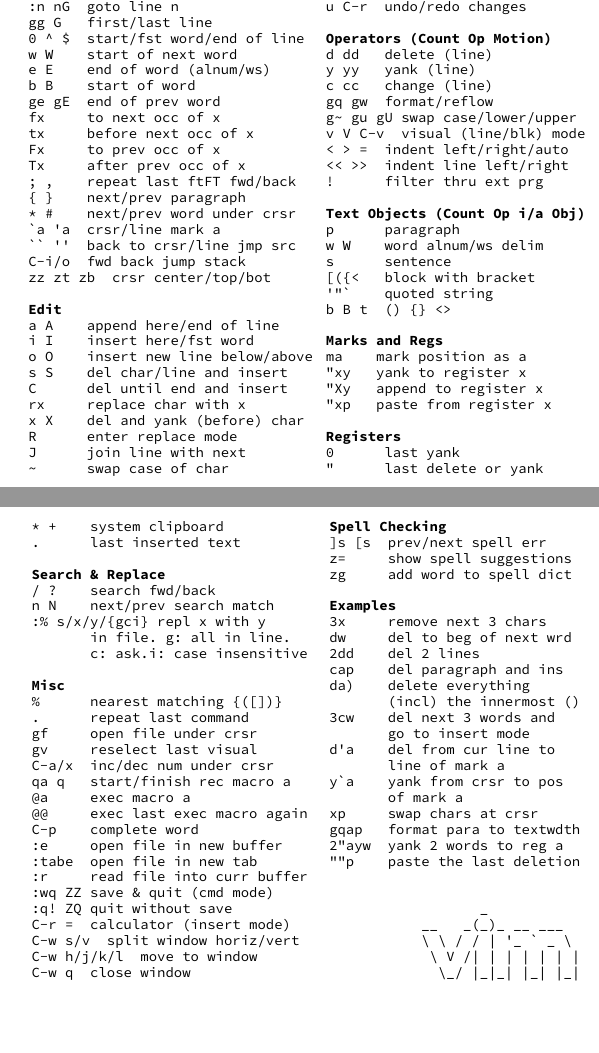
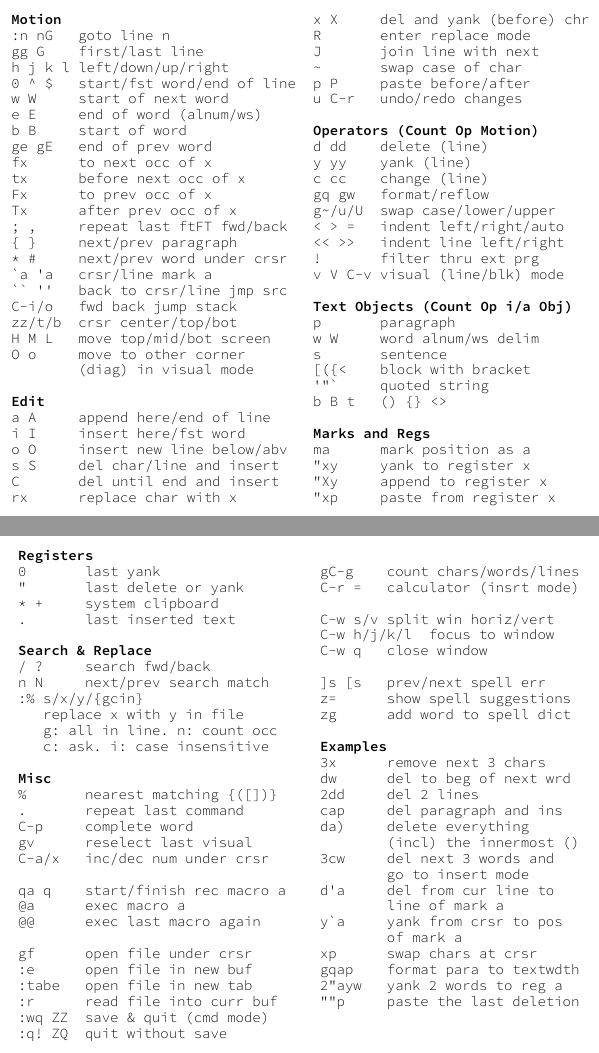
Before and after one commit to shack/vim_cheat_mug, a LaTeX document (vim_cheat_mug.tex): two parts of the columns of the page, joined at a grey line, cut so that both start at the same text, the shorter picture padded with empty space. Compiled offline with XeLaTeX.

Commit message:
added fabian's comments

```diff
--- a/vim_cheat_mug.tex
+++ b/vim_cheat_mug.tex
@@ -1,9 +1,9 @@
 % !TeX program = xelatex
 \documentclass{article}
-\usepackage[paperwidth=210mm,paperheight=96mm,vmargin=5mm,hmargin=5mm]{geometry}
+\usepackage[paperwidth=210mm,paperheight=96mm,vmargin=5mm,hmargin=2mm]{geometry}
 \usepackage{multicol}
 \usepackage{listings}
-\usepackage{sourcecodepro}
+\usepackage[light,semibold]{sourcecodepro}
 
 \pagestyle{empty}
 \parindent=0pt
@@ -16,131 +16,131 @@
 }
 
 \begin{document}
-\setlength{\columnsep}{10mm}
+\setlength{\columnsep}{7mm}
 \begin{multicols}{4}
 \begin{lstlisting}
 §Motion§
-:n nG  goto line n
-gg G   first/last line
-0 ^ $  start/fst word/end of line
-w W    start of next word
-e E    end of word (alnum/ws)
-b B    start of word
-ge gE  end of prev word
-fx     to next occ of x
-tx     before next occ of x
-Fx     to prev occ of x
-Tx     after prev occ of x
-; ,    repeat last ftFT fwd/back
-{ }    next/prev paragraph
-* #    next/prev word under crsr
-`a 'a  crsr/line mark a
-`` ''  back to crsr/line jmp src
-C-i/o  fwd back jump stack
-zz zt zb  crsr center/top/bot
+:n nG   goto line n
+gg G    first/last line
+h j k l left/down/up/right
+0 ^ $   start/fst word/end of line
+w W     start of next word
+e E     end of word (alnum/ws)
+b B     start of word
+ge gE   end of prev word
+fx      to next occ of x
+tx      before next occ of x
+Fx      to prev occ of x
+Tx      after prev occ of x
+; ,     repeat last ftFT fwd/back
+{ }     next/prev paragraph
+* #     next/prev word under crsr
+`a 'a   crsr/line mark a
+`` ''   back to crsr/line jmp src
+C-i/o   fwd back jump stack
+zz/t/b  crsr center/top/bot
+H M L   move top/mid/bot screen
+O o     move to other corner
+        (diag) in visual mode
 
 §Edit§
-a A    append here/end of line
-i I    insert here/fst word
-o O    insert new line below/above
-s S    del char/line and insert
-C      del until end and insert
-rx     replace char with x
-x X    del and yank (before) char
-R      enter replace mode
-J      join line with next
-~      swap case of char
-p P    paste before/after
-u C-r  undo/redo changes
+a A     append here/end of line
+i I     insert here/fst word
+o O     insert new line below/abv
+s S     del char/line and insert
+C       del until end and insert
+rx      replace char with x
+x X     del and yank (before) chr
+R       enter replace mode
+J       join line with next
+~       swap case of char
+p P     paste before/after
+u C-r   undo/redo changes
 
 §Operators (Count Op Motion)§
-d dd   delete (line)
-y yy   yank (line)
-c cc   change (line)
-gq gw  format/reflow
-g~ gu gU swap case/lower/upper
-v V C-v  visual (line/blk) mode
-< > =  indent left/right/auto
-<< >>  indent line left/right
-!      filter thru ext prg
+d dd    delete (line)
+y yy    yank (line)
+c cc    change (line)
+gq gw   format/reflow
+g~/u/U  swap case/lower/upper
+< > =   indent left/right/auto
+<< >>   indent line left/right
+!       filter thru ext prg
+v V C-v visual (line/blk) mode
 
 §Text Objects (Count Op i/a Obj)§
-p      paragraph
-w W    word alnum/ws delim
-s      sentence
-[({<   block with bracket
-'"`    quoted string
-b B t  () {} <>
+p       paragraph
+w W     word alnum/ws delim
+s       sentence
+[({<    block with bracket
+'"`     quoted string
+b B t   () {} <>
 
 §Marks and Regs§
-ma    mark position as a
-"xy   yank to register x
-"Xy   append to register x
-"xp   paste from register x
-
+ma      mark position as a
+"xy     yank to register x
+"Xy     append to register x
+"xp     paste from register x
 §Registers§
-0      last yank
-"      last delete or yank
-* +    system clipboard
-.      last inserted text
+0       last yank
+"       last delete or yank
+* +     system clipboard
+.       last inserted text
 
 §Search & Replace§
-/ ?    search fwd/back
-n N    next/prev search match
-:% s/x/y/{gci} repl x with y
-       in file. g: all in line.
-       c: ask.i: case insensitive
+/ ?     search fwd/back
+n N     next/prev search match
+:% s/x/y/{gcin}
+   replace x with y in file
+   g: all in line. n: count occ
+   c: ask. i: case insensitive
 
 §Misc§
-%      nearest matching {([])}
-.      repeat last command
-gf     open file under crsr
-gv     reselect last visual
-C-a/x  inc/dec num under crsr
-qa q   start/finish rec macro a
-@a     exec macro a
-@@     exec last exec macro again
-C-p    complete word
-:e     open file in new buffer
-:tabe  open file in new tab
-:r     read file into curr buffer
-:wq ZZ save & quit (cmd mode)
-:q! ZQ quit without save
-C-r =  calculator (insert mode)
-C-w s/v  split window horiz/vert
-C-w h/j/k/l  move to window
-C-w q  close window
+%       nearest matching {([])}
+.       repeat last command
+C-p     complete word
+gv      reselect last visual
+C-a/x   inc/dec num under crsr
 
+qa q    start/finish rec macro a
+@a      exec macro a
+@@      exec last macro again
 
-§Spell Checking§
-]s [s  prev/next spell err
-z=     show spell suggestions
-zg     add word to spell dict
+gf      open file under crsr
+:e      open file in new buf
+:tabe   open file in new tab
+:r      read file into curr buf
+:wq ZZ  save & quit (cmd mode)
+:q! ZQ  quit without save
+
+gC-g    count chars/words/lines
+C-r =   calculator (insrt mode)
+
+C-w s/v split win horiz/vert
+C-w h/j/k/l  focus to window
+C-w q   close window
+
+]s [s   prev/next spell err
+z=      show spell suggestions
+zg      add word to spell dict
 
 §Examples§
-3x     remove next 3 chars
-dw     del to beg of next wrd
-2dd    del 2 lines
-cap    del paragraph and ins
-da)    delete everything
-       (incl) the innermost ()
-3cw    del next 3 words and
-       go to insert mode
-d'a    del from cur line to
-       line of mark a
-y`a    yank from crsr to pos
-       of mark a
-xp     swap chars at crsr
-gqap   format para to textwdth
-2"ayw  yank 2 words to reg a
-""p    paste the last deletion
-
-
-                  _
-           __   _(_)_ __ ___
-           \ \ / / | '_ ` _ \
-            \ V /| | | | | | |
-             \_/ |_|_| |_| |_|
+3x      remove next 3 chars
+dw      del to beg of next wrd
+2dd     del 2 lines
+cap     del paragraph and ins
+da)     delete everything
+        (incl) the innermost ()
+3cw     del next 3 words and
+        go to insert mode
+d'a     del from cur line to
+        line of mark a
+y`a     yank from crsr to pos
+        of mark a
+xp      swap chars at crsr
+gqap    format para to textwdth
+2"ayw   yank 2 words to reg a
+""p     paste the last deletion
 \end{lstlisting}
 \end{multicols}
 \end{document}
```
